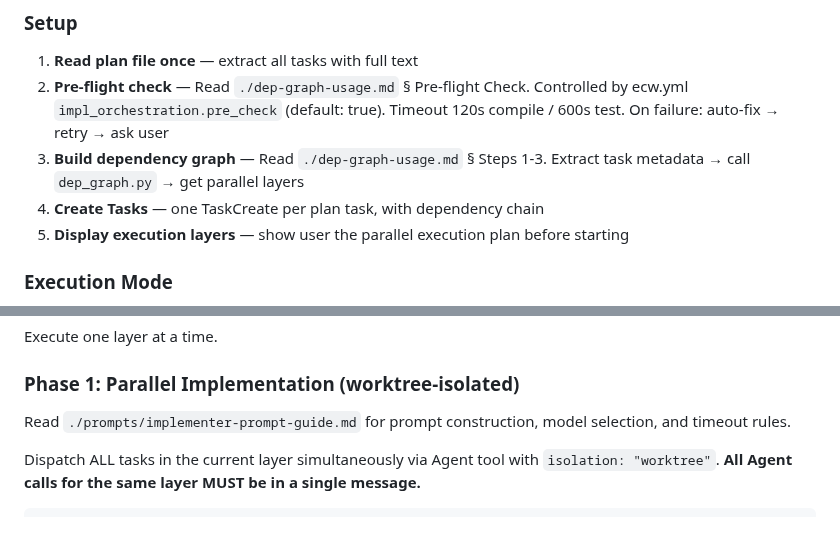
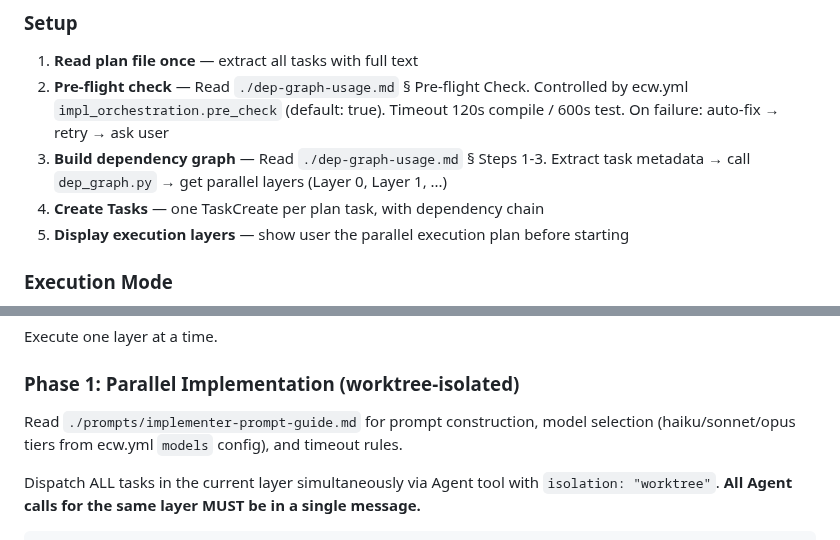
Before and after one commit to Aimeerrhythm/enterprise-change-workflow, a Markdown page: skills/impl-orchestration/SKILL.md, 2 parts joined by grey strips. Drawn GitHub-style.

```diff
--- a/skills/impl-orchestration/SKILL.md
+++ b/skills/impl-orchestration/SKILL.md
@@ -42,7 +42,7 @@ For a visual overview, see `./process-diagram.md`.
 
 1. **Read plan file once** — extract all tasks with full text
 2. **Pre-flight check** — Read `./dep-graph-usage.md` § Pre-flight Check. Controlled by ecw.yml `impl_orchestration.pre_check` (default: true). Timeout 120s compile / 600s test. On failure: auto-fix → retry → ask user
-3. **Build dependency graph** — Read `./dep-graph-usage.md` § Steps 1-3. Extract task metadata → call `dep_graph.py` → get parallel layers
+3. **Build dependency graph** — Read `./dep-graph-usage.md` § Steps 1-3. Extract task metadata → call `dep_graph.py` → get parallel layers (Layer 0, Layer 1, ...)
 4. **Create Tasks** — one TaskCreate per plan task, with dependency chain
 5. **Display execution layers** — show user the parallel execution plan before starting
 
@@ -58,7 +58,7 @@ Execute one layer at a time.
 
 ### Phase 1: Parallel Implementation (worktree-isolated)
 
-Read `./prompts/implementer-prompt-guide.md` for prompt construction, model selection, and timeout rules.
+Read `./prompts/implementer-prompt-guide.md` for prompt construction, model selection (haiku/sonnet/opus tiers from ecw.yml `models` config), and timeout rules.
 
 Dispatch ALL tasks in the current layer simultaneously via Agent tool with `isolation: "worktree"`. **All Agent calls for the same layer MUST be in a single message.**
 
```
Also changed, not shown: skills/systematic-debugging/SKILL.md (+7 -7 lines).
